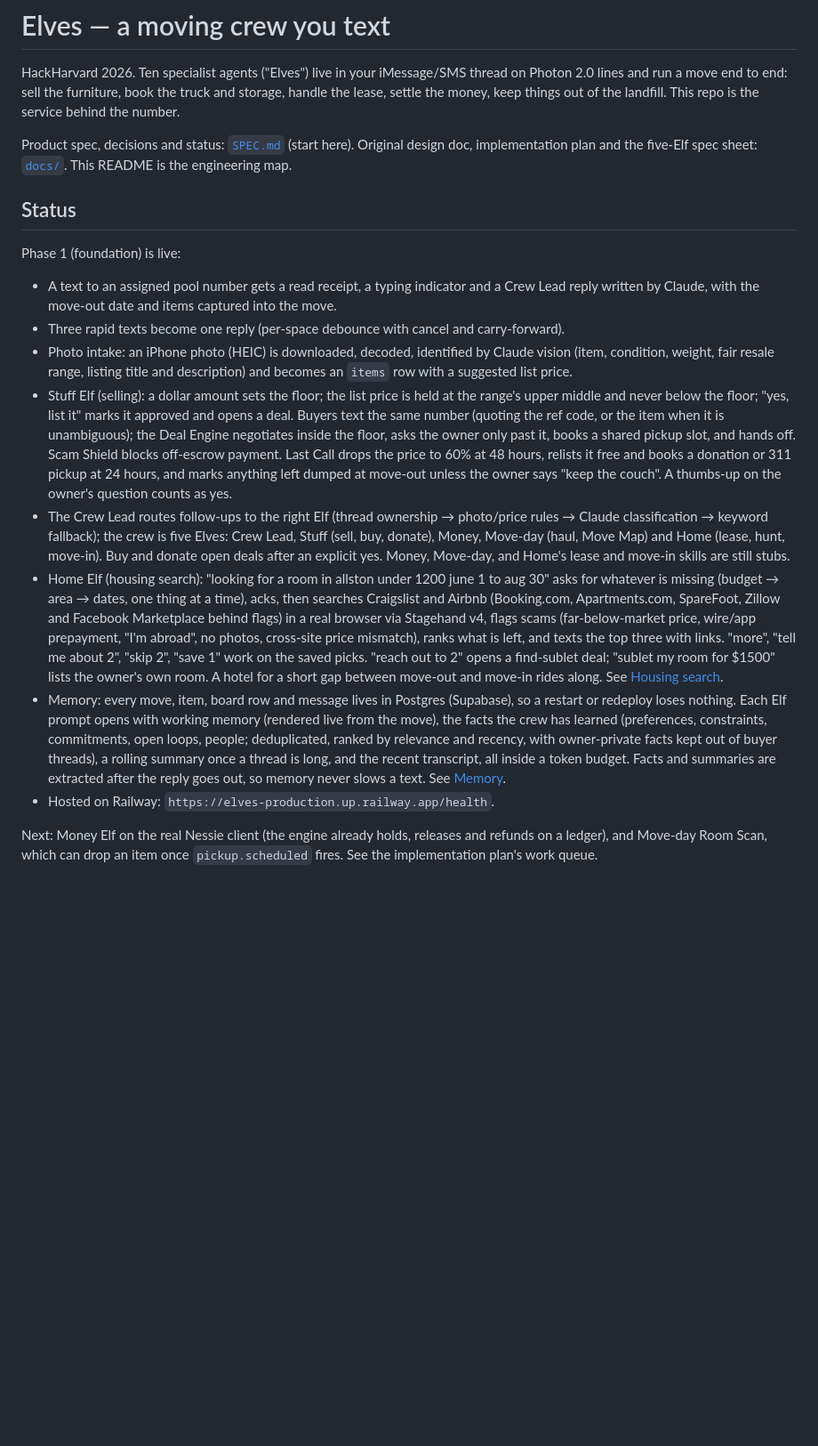
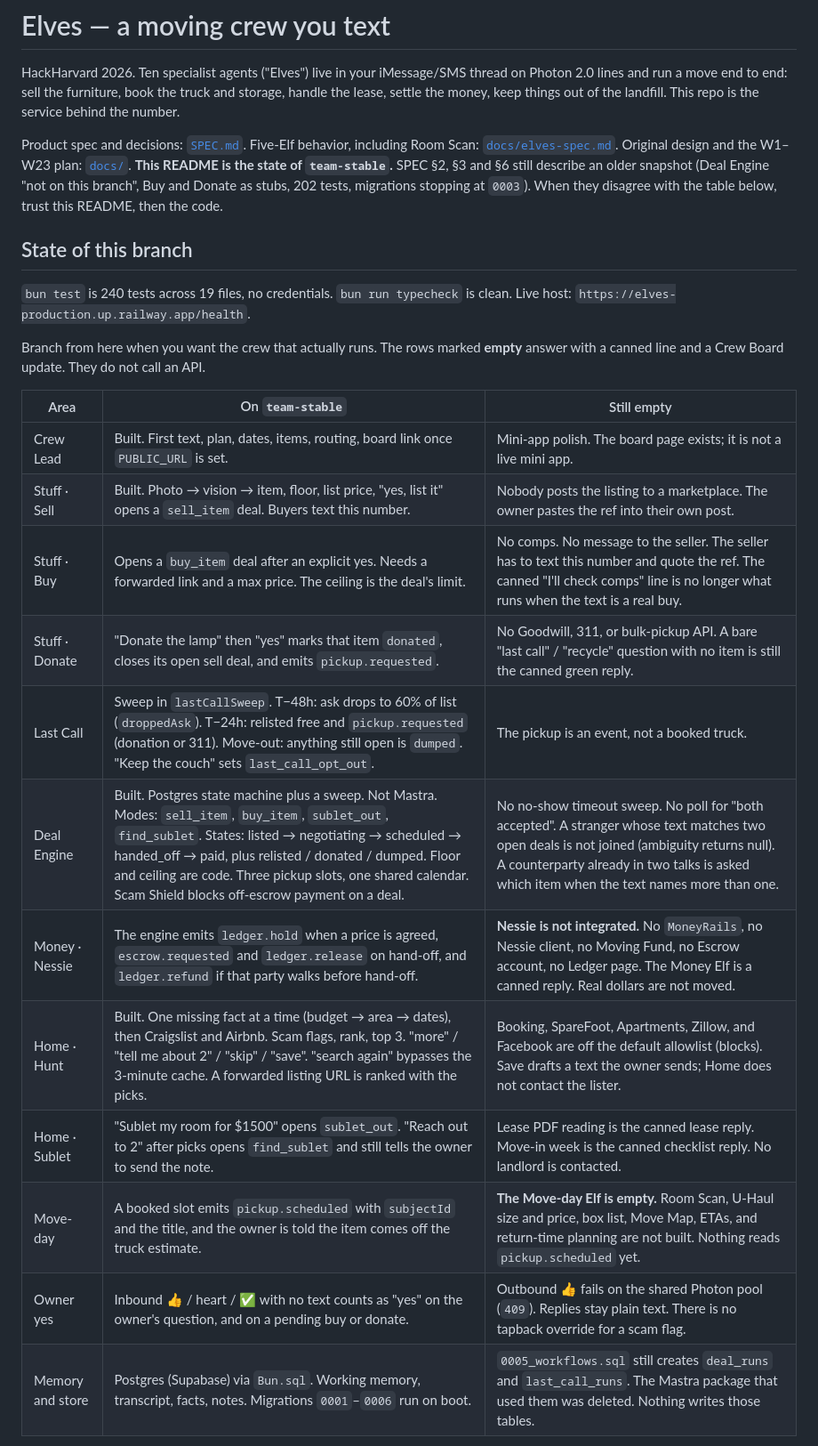
Before and after one commit to arshiyasharma/hackharvard, a Markdown page: README.md, the part around one of its changes. Shown at 89% size. Drawn GitHub-style; blank space fills up the shorter version.

Commit message:
Record the real team-stable state in the README so a new branch starts from the truth.
SPEC still describes the pre-engine snapshot. The README now says what runs, what is canned, and that Nessie, Room Scan, and the Move Report are not in this tree.

Co-authored-by: Cursor <cursoragent@cursor.com>

```diff
--- a/README.md
+++ b/README.md
@@ -2,19 +2,26 @@
 
 HackHarvard 2026. Ten specialist agents ("Elves") live in your iMessage/SMS thread on Photon 2.0 lines and run a move end to end: sell the furniture, book the truck and storage, handle the lease, settle the money, keep things out of the landfill. This repo is the service behind the number.
 
-Product spec, decisions and status: [`SPEC.md`](SPEC.md) (start here). Original design doc, implementation plan and the five-Elf spec sheet: [`docs/`](docs/). This README is the engineering map.
+Product spec and decisions: [`SPEC.md`](SPEC.md). Five-Elf behavior, including Room Scan: [`docs/elves-spec.md`](docs/elves-spec.md). Original design and the W1–W23 plan: [`docs/`](docs/). **This README is the state of `team-stable`.** SPEC §2, §3 and §6 still describe an older snapshot (Deal Engine "not on this branch", Buy and Donate as stubs, 202 tests, migrations stopping at `0003`). When they disagree with the table below, trust this README, then the code.
 
-## Status
+## State of this branch
 
-Phase 1 (foundation) is live:
+`bun test` is 240 tests across 19 files, no credentials. `bun run typecheck` is clean. Live host: `https://elves-production.up.railway.app/health`.
 
-- A text to an assigned pool number gets a read receipt, a typing indicator and a Crew Lead reply written by Claude, with the move-out date and items captured into the move.
-- Three rapid texts become one reply (per-space debounce with cancel and carry-forward).
-- Photo intake: an iPhone photo (HEIC) is downloaded, decoded, identified by Claude vision (item, condition, weight, fair resale range, listing title and description) and becomes an `items` row with a suggested list price.
-- Stuff Elf (selling): a dollar amount sets the floor; the list price is held at the range's upper middle and never below the floor; "yes, list it" marks it approved and opens a deal. Buyers text the same number (quoting the ref code, or the item when it is unambiguous); the Deal Engine negotiates inside the floor, asks the owner only past it, books a shared pickup slot, and hands off. Scam Shield blocks off-escrow payment. Last Call drops the price to 60% at 48 hours, relists it free and books a donation or 311 pickup at 24 hours, and marks anything left dumped at move-out unless the owner says "keep the couch". A thumbs-up on the owner's question counts as yes.
-- The Crew Lead routes follow-ups to the right Elf (thread ownership → photo/price rules → Claude classification → keyword fallback); the crew is five Elves: Crew Lead, Stuff (sell, buy, donate), Money, Move-day (haul, Move Map) and Home (lease, hunt, move-in). Buy and donate open deals after an explicit yes. Money, Move-day, and Home's lease and move-in skills are still stubs.
-- Home Elf (housing search): "looking for a room in allston under 1200 june 1 to aug 30" asks for whatever is missing (budget → area → dates, one thing at a time), acks, then searches Craigslist and Airbnb (Booking.com, Apartments.com, SpareFoot, Zillow and Facebook Marketplace behind flags) in a real browser via Stagehand v4, flags scams (far-below-market price, wire/app prepayment, "I'm abroad", no photos, cross-site price mismatch), ranks what is left, and texts the top three with links. "more", "tell me about 2", "skip 2", "save 1" work on the saved picks. "reach out to 2" opens a find-sublet deal; "sublet my room for $1500" lists the owner's own room. A hotel for a short gap between move-out and move-in rides along. See [Housing search](#housing-search).
-- Memory: every move, item, board row and message lives in Postgres (Supabase), so a restart or redeploy loses nothing. Each Elf prompt opens with working memory (rendered live from the move), the facts the crew has learned (preferences, constraints, commitments, open loops, people; deduplicated, ranked by relevance and recency, with owner-private facts kept out of buyer threads), a rolling summary once a thread is long, and the recent transcript, all inside a token budget. Facts and summaries are extracted after the reply goes out, so memory never slows a text. See [Memory](#memory).
-- Hosted on Railway: `https://elves-production.up.railway.app/health`.
+Branch from here when you want the crew that actually runs. The rows marked **empty** answer with a canned line and a Crew Board update. They do not call an API.
 
-Next: Money Elf on the real Nessie client (the engine already holds, releases and refunds on a ledger), and Move-day Room Scan, which can drop an item once `pickup.scheduled` fires. See the implementation plan's work queue.
+| Area | On `team-stable` | Still empty |
+| --- | --- | --- |
+| Crew Lead | Built. First text, plan, dates, items, routing, board link once `PUBLIC_URL` is set. | Mini-app polish. The board page exists; it is not a live mini app. |
+| Stuff · Sell | Built. Photo → vision → item, floor, list price, "yes, list it" opens a `sell_item` deal. Buyers text this number. | Nobody posts the listing to a marketplace. The owner pastes the ref into their own post. |
+| Stuff · Buy | Opens a `buy_item` deal after an explicit yes. Needs a forwarded link and a max price. The ceiling is the deal's limit. | No comps. No message to the seller. The seller has to text this number and quote the ref. The canned "I'll check comps" line is no longer what runs when the text is a real buy. |
+| Stuff · Donate | "Donate the lamp" then "yes" marks that item `donated`, closes its open sell deal, and emits `pickup.requested`. | No Goodwill, 311, or bulk-pickup API. A bare "last call" / "recycle" question with no item is still the canned green reply. |
+| Last Call | Sweep in `lastCallSweep`. T−48h: ask drops to 60% of list (`droppedAsk`). T−24h: relisted free and `pickup.requested` (donation or 311). Move-out: anything still open is `dumped`. "Keep the couch" sets `last_call_opt_out`. | The pickup is an event, not a booked truck. |
+| Deal Engine | Built. Postgres state machine plus a sweep. Not Mastra. Modes: `sell_item`, `buy_item`, `sublet_out`, `find_sublet`. States: listed → negotiating → scheduled → handed_off → paid, plus relisted / donated / dumped. Floor and ceiling are code. Three pickup slots, one shared calendar. Scam Shield blocks off-escrow payment on a deal. | No no-show timeout sweep. No poll for "both accepted". A stranger whose text matches two open deals is not joined (ambiguity returns null). A counterparty already in two talks is asked which item when the text names more than one. |
+| Money · Nessie | The engine emits `ledger.hold` when a price is agreed, `escrow.requested` and `ledger.release` on hand-off, and `ledger.refund` if that party walks before hand-off. | **Nessie is not integrated.** No `MoneyRails`, no Nessie client, no Moving Fund, no Escrow account, no Ledger page. The Money Elf is a canned reply. Real dollars are not moved. |
+| Home · Hunt | Built. One missing fact at a time (budget → area → dates), then Craigslist and Airbnb. Scam flags, rank, top 3. "more" / "tell me about 2" / "skip" / "save". "search again" bypasses the 3-minute cache. A forwarded listing URL is ranked with the picks. | Booking, SpareFoot, Apartments, Zillow, and Facebook are off the default allowlist (blocks). Save drafts a text the owner sends; Home does not contact the lister. |
+| Home · Sublet | "Sublet my room for $1500" opens `sublet_out`. "Reach out to 2" after picks opens `find_sublet` and still tells the owner to send the note. | Lease PDF reading is the canned lease reply. Move-in week is the canned checklist reply. No landlord is contacted. |
+| Move-day | A booked slot emits `pickup.scheduled` with `subjectId` and the title, and the owner is told the item comes off the truck estimate. | **The Move-day Elf is empty.** Room Scan, U-Haul size and price, box list, Move Map, ETAs, and return-time planning are not built. Nothing reads `pickup.scheduled` yet. |
+| Owner yes | Inbound 👍 / heart / ✅ with no text counts as "yes" on the owner's question, and on a pending buy or donate. | Outbound 👍 fails on the shared Photon pool (`409`). Replies stay plain text. There is no tapback override for a scam flag. |
+| Memory and store | Postgres (Supabase) via `Bun.sql`. Working memory, transcript, facts, notes. Migrations `0001`–`0006` run on boot. | `0005_workflows.sql` still creates `deal_runs` and `last_call_runs`. The Mastra package that used them was deleted. Nothing writes those tables. |
+
```
Also changed, not shown: other parts of README.md (+14 -2 lines).
